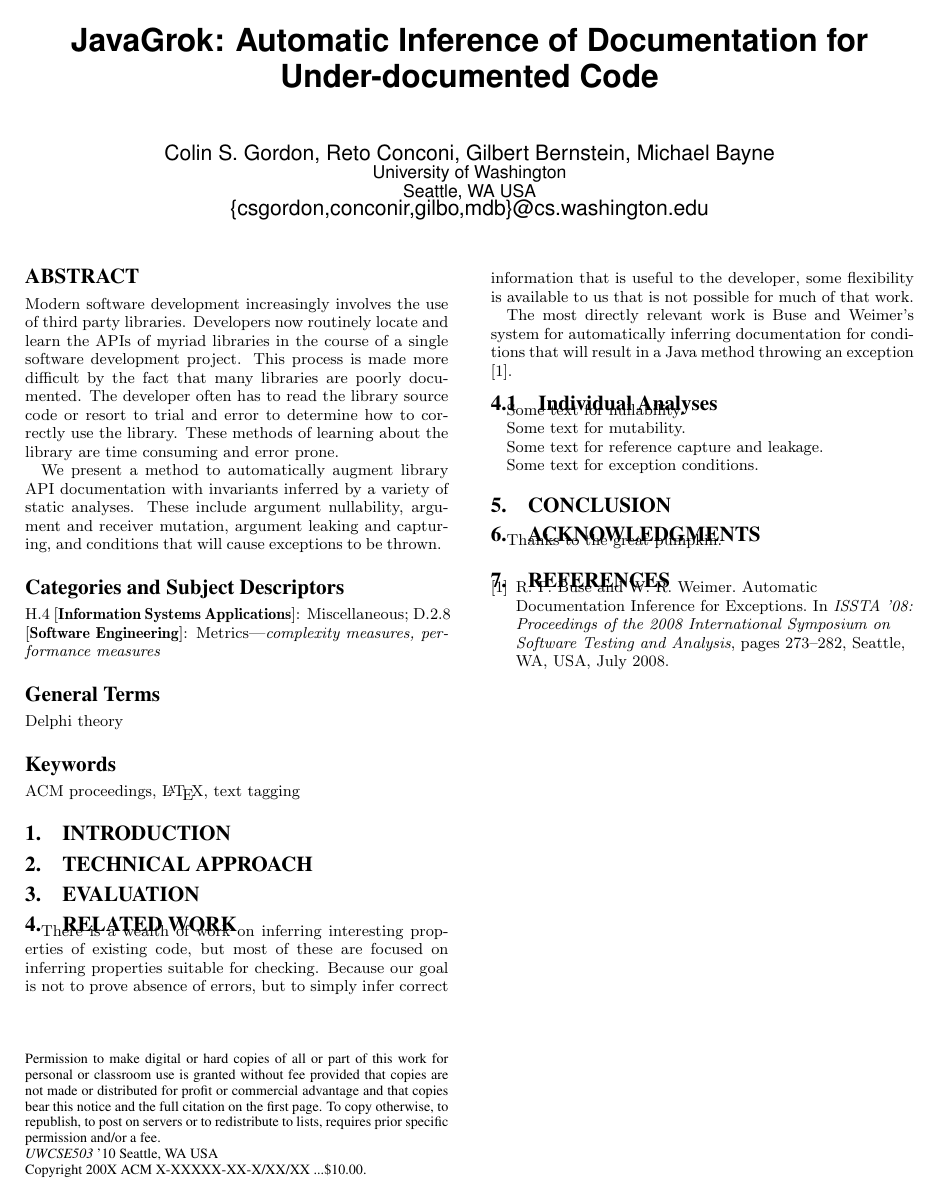
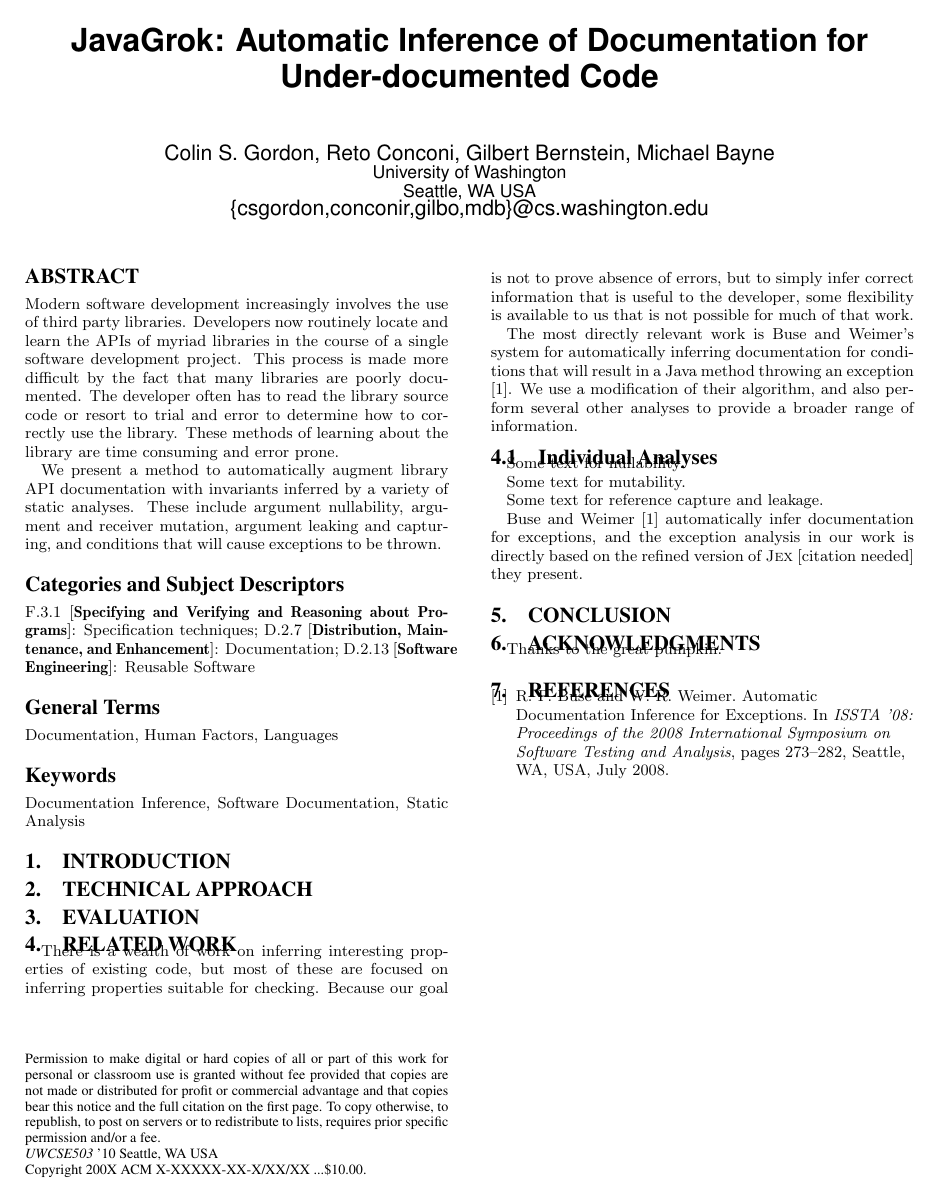
Before and after one commit to samskivert/javagrok, a LaTeX paper (docs/report/javagrok.tex, which reads docs/report/related.tex): the whole page. Compiled offline with pdfLaTeX.

Commit message:
A little more tweaking of the related work, fixed up the ACM category stuff.

```diff
--- a/docs/report/javagrok.tex
+++ b/docs/report/javagrok.tex
@@ -30,14 +30,18 @@ argument and receiver mutation, argument leaking and capturing, and conditions
 that will cause exceptions to be thrown.
 \end{abstract}
 
-% A category with the (minimum) three required fields
-\category{H.4}{Information Systems Applications}{Miscellaneous}
-%A category including the fourth, optional field follows...
-\category{D.2.8}{Software Engineering}{Metrics}[complexity measures, performance measures]
+% These categories are from the ACM CCS (Computing Classification System)
+% http://portal.acm.org/ccs.cfm
+\category{F.3.1}{Specifying and Verifying and Reasoning about
+Programs}{Specification techniques}
+\category{D.2.7}{Distribution, Maintenance, and Enhancement}{Documentation}
+\category{D.2.13}{Software Engineering}{Reusable Software}
 
-\terms{Delphi theory}
+% These "terms" are from the ACM's official General Terms classifications.
+% http://www.acm.org/about/class/1998
+\terms{Documentation, Human Factors, Languages}
 
-\keywords{ACM proceedings, \LaTeX, text tagging}
+\keywords{Documentation Inference, Software Documentation, Static Analysis}
 
 \input{intro.tex}
 
--- a/docs/report/related.tex
+++ b/docs/report/related.tex
@@ -7,7 +7,9 @@ that is not possible for much of that work.
 
 The most directly relevant work is Buse and Weimer's system for automatically
 inferring documentation for conditions that will result in a Java method
-throwing an exception \cite{autodoc}.
+throwing an exception \cite{autodoc}.  We use a modification of their
+algorithm, and also perform several other analyses to provide a broader range
+of information.
 
 \subsection{Individual Analyses}
 Some text for nullability.
@@ -16,4 +18,6 @@ Some text for mutability.
 
 Some text for reference capture and leakage.
 
-Some text for exception conditions.
+Buse and Weimer \cite{autodoc} automatically infer documentation for
+exceptions, and the exception analysis in our work is directly based on the
+refined version of {\sc Jex} [citation needed] they present.
```
